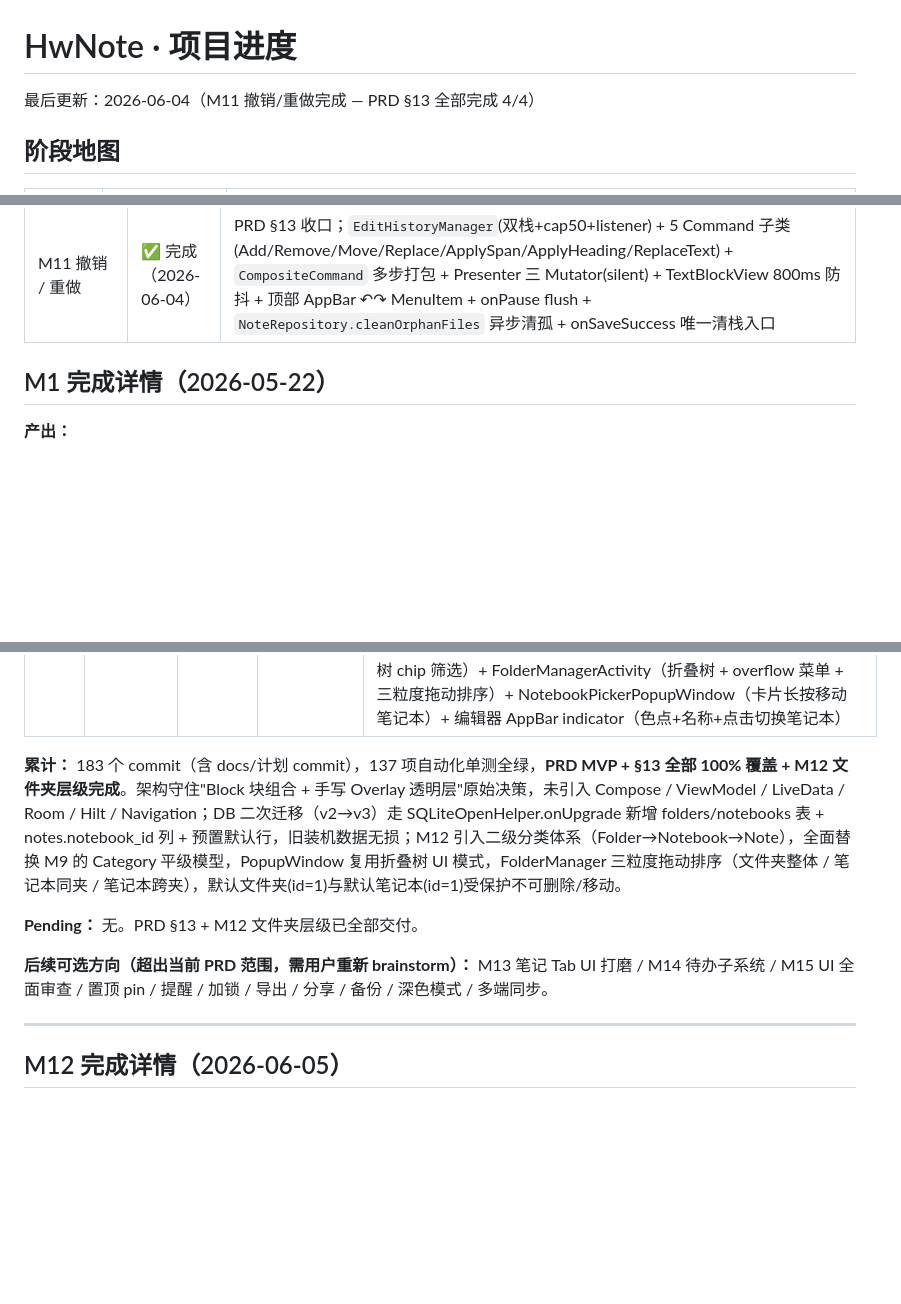
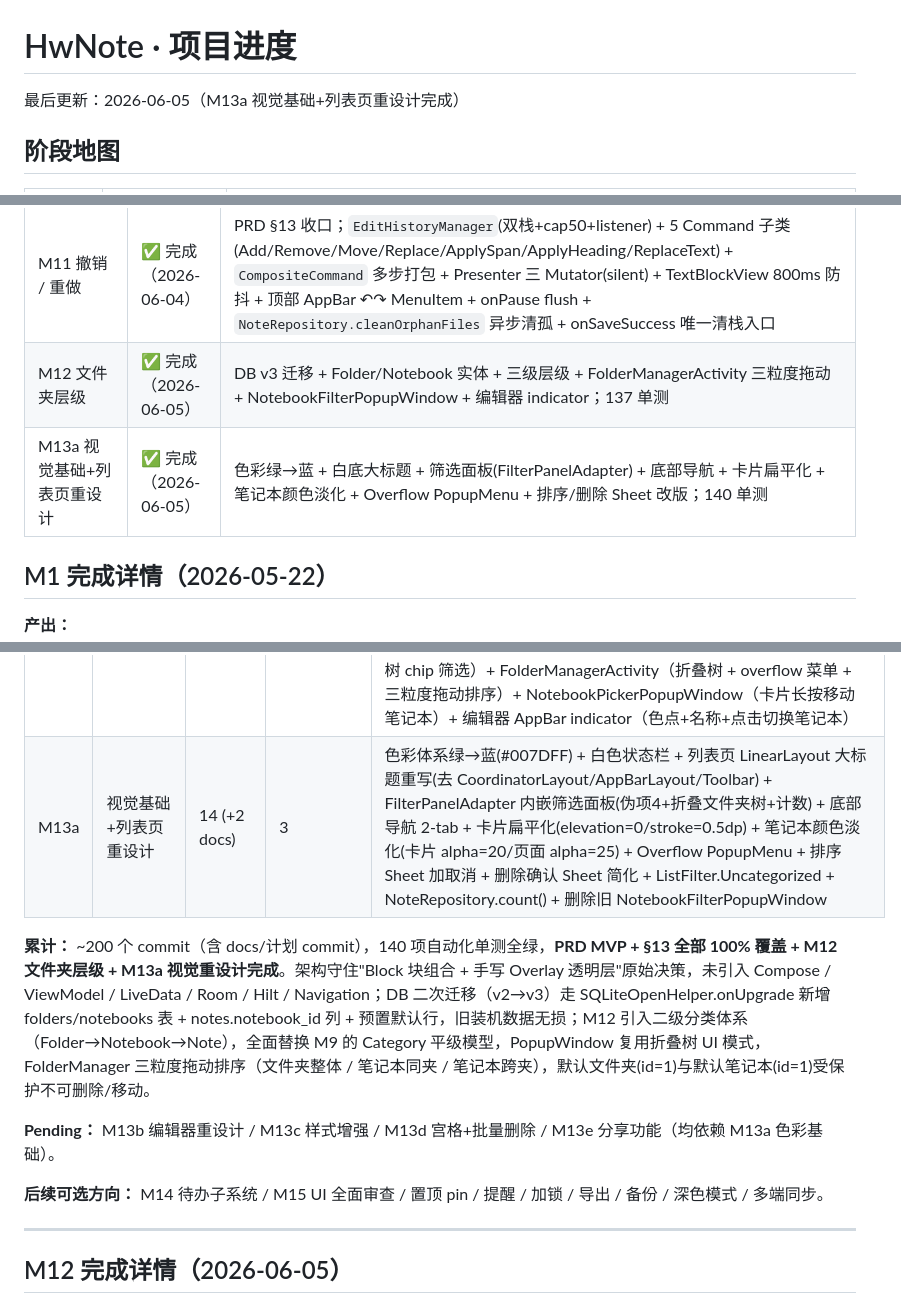
Before and after one commit to fanshanhong/QingNote, a Markdown page: docs/superpowers/STATUS.md, 3 parts joined by grey strips. Drawn GitHub-style; blank space fills up the shorter version.

Commit message:
docs(m13a): STATUS 追加 M13a 完成详情 + 计划归档

```diff
--- a/docs/superpowers/STATUS.md
+++ b/docs/superpowers/STATUS.md
@@ -1,6 +1,6 @@
 # HwNote · 项目进度
 
-最后更新：2026-06-04（M11 撤销/重做完成 — PRD §13 全部完成 4/4）
+最后更新：2026-06-05（M13a 视觉基础+列表页重设计完成）
 
 ## 阶段地图
 
@@ -30,6 +30,8 @@
 | M9 分类 + 软删除 + metadata strip | ✅ 完成（2026-06-04） | PRD §13 主力；DB v2 迁移（categories 表 + notes 加 category_id/deleted_at）+ 4 内置筛选 / 分类管理（拖动排序）/ 软删除 30 天回收站 / 编辑器 metadata strip + CategoryPicker；83 单测 + 10 项真机走查全过 |
 | M10 语音录入 | ✅ 完成（2026-06-04） | PRD §13 范围；`Block.AudioBlock` + `AudioRecorder`(MPEG_4/AAC/64kbps) + `AudioPlayer`(共享单例) + `AudioRecordingBottomSheet`(走表计时 + 停止/取消) + `AudioBlockView`(播放/暂停/长按删除) + 工具栏扩 5 键 + RECORD_AUDIO 运行时权限 + onPause 兜底停播/取消；85 单测 + 13 项真机走查全过 |
 | M11 撤销 / 重做 | ✅ 完成（2026-06-04） | PRD §13 收口；`EditHistoryManager`(双栈+cap50+listener) + 5 Command 子类 (Add/Remove/Move/Replace/ApplySpan/ApplyHeading/ReplaceText) + `CompositeCommand` 多步打包 + Presenter 三 Mutator(silent) + TextBlockView 800ms 防抖 + 顶部 AppBar ↶↷ MenuItem + onPause flush + `NoteRepository.cleanOrphanFiles` 异步清孤 + onSaveSuccess 唯一清栈入口 |
+| M12 文件夹层级 | ✅ 完成（2026-06-05） | DB v3 迁移 + Folder/Notebook 实体 + 三级层级 + FolderManagerActivity 三粒度拖动 + NotebookFilterPopupWindow + 编辑器 indicator；137 单测 |
+| M13a 视觉基础+列表页重设计 | ✅ 完成（2026-06-05） | 色彩绿→蓝 + 白底大标题 + 筛选面板(FilterPanelAdapter) + 底部导航 + 卡片扁平化 + 笔记本颜色淡化 + Overflow PopupMenu + 排序/删除 Sheet 改版；140 单测 |
 
 ## M1 完成详情（2026-05-22）
 
@@ -646,12 +648,13 @@ M1 ✅ → M2 数据层 → M3 列表页
 | M10 | 语音录入 | 9 | 2 | `Block.AudioBlock` sealed 新成员 + `AudioRecorder`(MPEG_4/AAC/64kbps) + `AudioPlayer`(共享单例) + `AudioRecordingBottomSheet`(走表计时 + 停止/取消 + forceCancel) + `AudioBlockView`(播放/暂停/长按删除) + 工具栏扩 5 键 + RECORD_AUDIO 运行时权限 + onPause 兜底停播/取消 |
 | M11 | 撤销 / 重做 | 19 (+2 docs) | 29 | `model/history/` 包（Command interface + EditHistoryManager 双栈 cap50 listener + CompositeCommand 多步打包）+ 7 Command 子类 (Add/Remove/Move/Replace/ApplySpan/ApplyHeading/ReplaceText) + Presenter 三 Mutator(silent) 接口与 push 收口 + TextBlockView 800ms 防抖 + suppressDebounceWhile 守卫 + 顶部 AppBar ↶↷ MenuItem + onPause flush + `NoteRepository.cleanOrphanFiles` 异步清孤 + onSaveSuccess 唯一清栈入口 |
 | M12 | 文件夹层级 | 12 (+3 docs) | 23 | DB v3 迁移（folders/notebooks 表 + notes.notebook_id）+ Folder/Notebook 实体 + FolderRepository/NotebookRepository（级联软删/移动/默认保护）+ ListFilter 改造（Folder/Notebook 二级 + 旧 prefs 兼容）+ NewFolder/NewNotebook BottomSheet（创建+编辑双模式 + 8 色选色）+ NotebookFilterPopupWindow（伪项+折叠树 chip 筛选）+ FolderManagerActivity（折叠树 + overflow 菜单 + 三粒度拖动排序）+ NotebookPickerPopupWindow（卡片长按移动笔记本）+ 编辑器 AppBar indicator（色点+名称+点击切换笔记本） |
+| M13a | 视觉基础+列表页重设计 | 14 (+2 docs) | 3 | 色彩体系绿→蓝(#007DFF) + 白色状态栏 + 列表页 LinearLayout 大标题重写(去 CoordinatorLayout/AppBarLayout/Toolbar) + FilterPanelAdapter 内嵌筛选面板(伪项4+折叠文件夹树+计数) + 底部导航 2-tab + 卡片扁平化(elevation=0/stroke=0.5dp) + 笔记本颜色淡化(卡片 alpha=20/页面 alpha=25) + Overflow PopupMenu + 排序 Sheet 加取消 + 删除确认 Sheet 简化 + ListFilter.Uncategorized + NoteRepository.count() + 删除旧 NotebookFilterPopupWindow |
 
-**累计：** 183 个 commit（含 docs/计划 commit），137 项自动化单测全绿，**PRD MVP + §13 全部 100% 覆盖 + M12 文件夹层级完成**。架构守住"Block 块组合 + 手写 Overlay 透明层"原始决策，未引入 Compose / ViewModel / LiveData / Room / Hilt / Navigation；DB 二次迁移（v2→v3）走 SQLiteOpenHelper.onUpgrade 新增 folders/notebooks 表 + notes.notebook_id 列 + 预置默认行，旧装机数据无损；M12 引入二级分类体系（Folder→Notebook→Note），全面替换 M9 的 Category 平级模型，PopupWindow 复用折叠树 UI 模式，FolderManager 三粒度拖动排序（文件夹整体 / 笔记本同夹 / 笔记本跨夹），默认文件夹(id=1)与默认笔记本(id=1)受保护不可删除/移动。
+**累计：** ~200 个 commit（含 docs/计划 commit），140 项自动化单测全绿，**PRD MVP + §13 全部 100% 覆盖 + M12 文件夹层级 + M13a 视觉重设计完成**。架构守住"Block 块组合 + 手写 Overlay 透明层"原始决策，未引入 Compose / ViewModel / LiveData / Room / Hilt / Navigation；DB 二次迁移（v2→v3）走 SQLiteOpenHelper.onUpgrade 新增 folders/notebooks 表 + notes.notebook_id 列 + 预置默认行，旧装机数据无损；M12 引入二级分类体系（Folder→Notebook→Note），全面替换 M9 的 Category 平级模型，PopupWindow 复用折叠树 UI 模式，FolderManager 三粒度拖动排序（文件夹整体 / 笔记本同夹 / 笔记本跨夹），默认文件夹(id=1)与默认笔记本(id=1)受保护不可删除/移动。
 
-**Pending：** 无。PRD §13 + M12 文件夹层级已全部交付。
+**Pending：** M13b 编辑器重设计 / M13c 样式增强 / M13d 宫格+批量删除 / M13e 分享功能（均依赖 M13a 色彩基础）。
 
-**后续可选方向（超出当前 PRD 范围，需用户重新 brainstorm）：** M13 笔记 Tab UI 打磨 / M14 待办子系统 / M15 UI 全面审查 / 置顶 pin / 提醒 / 加锁 / 导出 / 分享 / 备份 / 深色模式 / 多端同步。
+**后续可选方向：** M14 待办子系统 / M15 UI 全面审查 / 置顶 pin / 提醒 / 加锁 / 导出 / 备份 / 深色模式 / 多端同步。
 
 ---
 
```
Also changed, not shown: other parts of docs/superpowers/STATUS.md (+56 -0 lines), 1 other file.
